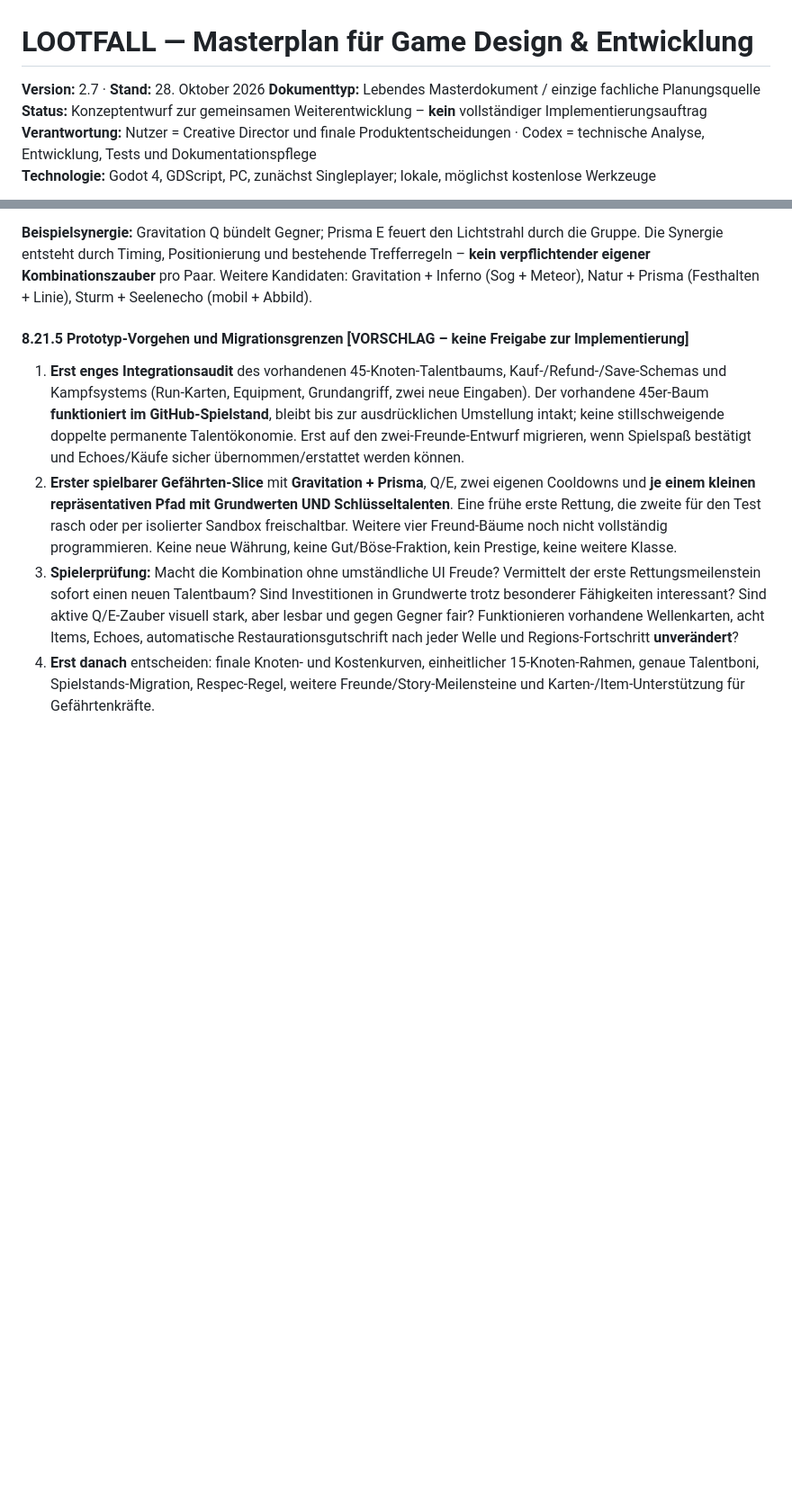
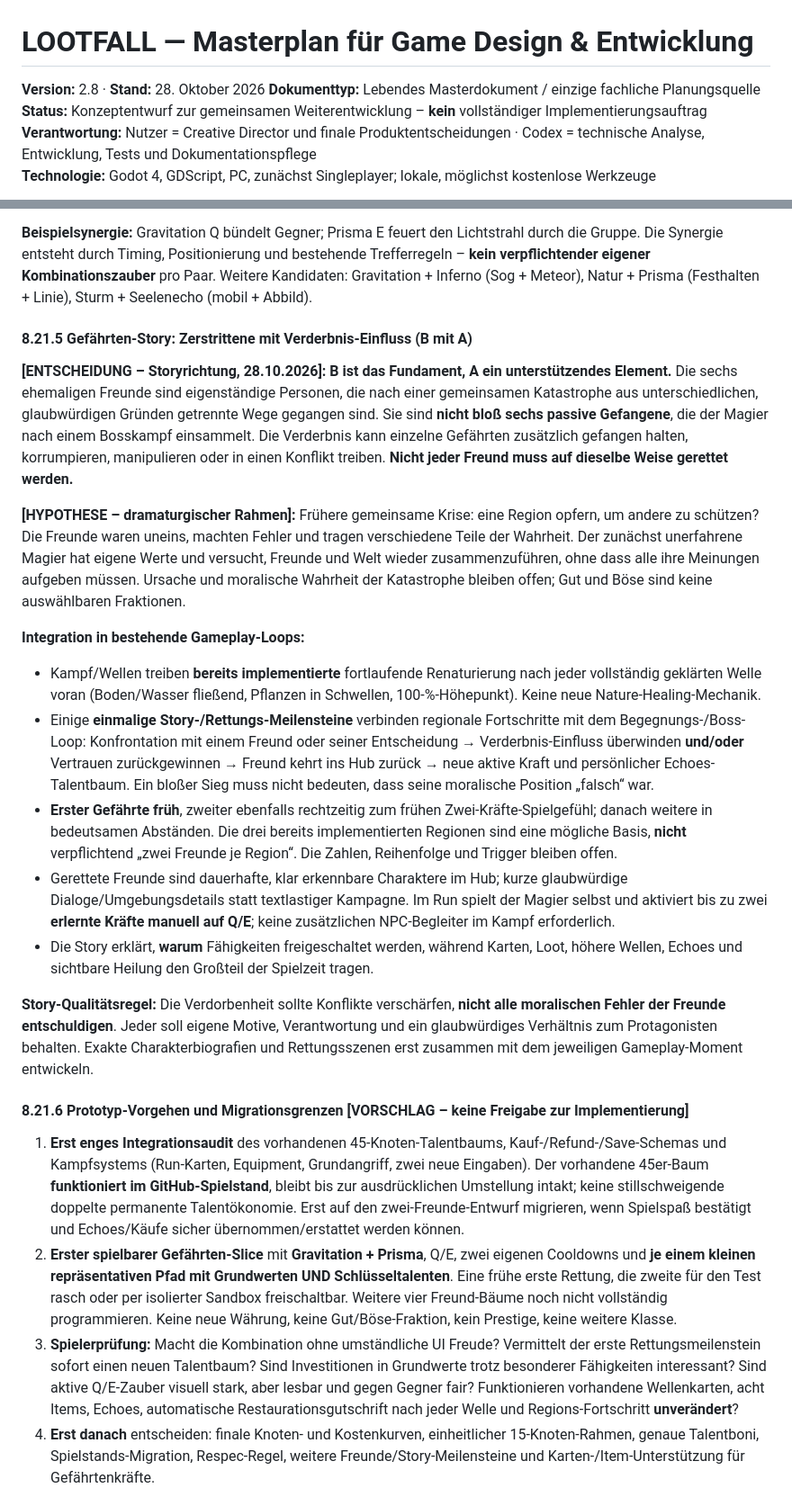
Before and after one commit to karlospeter464-hub/lootfall-2.0-devlog, a Markdown page: LOOTFALL_MASTERPLAN.md, 2 parts joined by grey strips. Shown at 90% size. Rendered like a GitHub page; blank space fills up the shorter version.

Commit message:
docs: set divided-companions story direction with corruption as secondary influence

```diff
--- a/LOOTFALL_MASTERPLAN.md
+++ b/LOOTFALL_MASTERPLAN.md
@@ -1,6 +1,6 @@
 # LOOTFALL — Masterplan für Game Design & Entwicklung
 
-**Version:** 2.7 · **Stand:** 28. Oktober 2026
+**Version:** 2.8 · **Stand:** 28. Oktober 2026
 **Dokumenttyp:** Lebendes Masterdokument / einzige fachliche Planungsquelle
 **Status:** Konzeptentwurf zur gemeinsamen Weiterentwicklung – **kein** vollständiger Implementierungsauftrag
 **Verantwortung:** Nutzer = Creative Director und finale Produktentscheidungen · Codex = technische Analyse, Entwicklung, Tests und Dokumentationspflege
@@ -645,7 +645,22 @@ Die frühere Feature-Sammlung enthält: (1) Build-Vielfalt; (2) Synergie von Ski
 
 **Beispielsynergie:** Gravitation Q bündelt Gegner; Prisma E feuert den Lichtstrahl durch die Gruppe. Die Synergie entsteht durch Timing, Positionierung und bestehende Trefferregeln – **kein verpflichtender eigener Kombinationszauber** pro Paar. Weitere Kandidaten: Gravitation + Inferno (Sog + Meteor), Natur + Prisma (Festhalten + Linie), Sturm + Seelenecho (mobil + Abbild).
 
-#### 8.21.5 Prototyp-Vorgehen und Migrationsgrenzen [VORSCHLAG – keine Freigabe zur Implementierung]
+#### 8.21.5 Gefährten-Story: Zerstrittene mit Verderbnis-Einfluss (B mit A)
+
+**[ENTSCHEIDUNG – Storyrichtung, 28.10.2026]:** **B ist das Fundament, A ein unterstützendes Element.** Die sechs ehemaligen Freunde sind eigenständige Personen, die nach einer gemeinsamen Katastrophe aus unterschiedlichen, glaubwürdigen Gründen getrennte Wege gegangen sind. Sie sind **nicht bloß sechs passive Gefangene**, die der Magier nach einem Bosskampf einsammelt. Die Verderbnis kann einzelne Gefährten zusätzlich gefangen halten, korrumpieren, manipulieren oder in einen Konflikt treiben. **Nicht jeder Freund muss auf dieselbe Weise gerettet werden.**
+
+**[HYPOTHESE – dramaturgischer Rahmen]:** Frühere gemeinsame Krise: eine Region opfern, um andere zu schützen? Die Freunde waren uneins, machten Fehler und tragen verschiedene Teile der Wahrheit. Der zunächst unerfahrene Magier hat eigene Werte und versucht, Freunde und Welt wieder zusammenzuführen, ohne dass alle ihre Meinungen aufgeben müssen. Ursache und moralische Wahrheit der Katastrophe bleiben offen; Gut und Böse sind keine auswählbaren Fraktionen.
+
+**Integration in bestehende Gameplay-Loops:**
+- Kampf/Wellen treiben **bereits implementierte** fortlaufende Renaturierung nach jeder vollständig geklärten Welle voran (Boden/Wasser fließend, Pflanzen in Schwellen, 100-%-Höhepunkt). Keine neue Nature-Healing-Mechanik.
+- Einige **einmalige Story-/Rettungs-Meilensteine** verbinden regionale Fortschritte mit dem Begegnungs-/Boss-Loop: Konfrontation mit einem Freund oder seiner Entscheidung → Verderbnis-Einfluss überwinden **und/oder** Vertrauen zurückgewinnen → Freund kehrt ins Hub zurück → neue aktive Kraft und persönlicher Echoes-Talentbaum. Ein bloßer Sieg muss nicht bedeuten, dass seine moralische Position „falsch“ war.
+- **Erster Gefährte früh**, zweiter ebenfalls rechtzeitig zum frühen Zwei-Kräfte-Spielgefühl; danach weitere in bedeutsamen Abständen. Die drei bereits implementierten Regionen sind eine mögliche Basis, **nicht** verpflichtend „zwei Freunde je Region“. Die Zahlen, Reihenfolge und Trigger bleiben offen.
+- Gerettete Freunde sind dauerhafte, klar erkennbare Charaktere im Hub; kurze glaubwürdige Dialoge/Umgebungsdetails statt textlastiger Kampagne. Im Run spielt der Magier selbst und aktiviert bis zu zwei **erlernte Kräfte manuell auf Q/E**; keine zusätzlichen NPC-Begleiter im Kampf erforderlich.
+- Die Story erklärt, **warum** Fähigkeiten freigeschaltet werden, während Karten, Loot, höhere Wellen, Echoes und sichtbare Heilung den Großteil der Spielzeit tragen.
+
+**Story-Qualitätsregel:** Die Verdorbenheit sollte Konflikte verschärfen, **nicht alle moralischen Fehler der Freunde entschuldigen**. Jeder soll eigene Motive, Verantwortung und ein glaubwürdiges Verhältnis zum Protagonisten behalten. Exakte Charakterbiografien und Rettungsszenen erst zusammen mit dem jeweiligen Gameplay-Moment entwickeln.
+
+#### 8.21.6 Prototyp-Vorgehen und Migrationsgrenzen [VORSCHLAG – keine Freigabe zur Implementierung]
 
 1. **Erst enges Integrationsaudit** des vorhandenen 45-Knoten-Talentbaums, Kauf-/Refund-/Save-Schemas und Kampfsystems (Run-Karten, Equipment, Grundangriff, zwei neue Eingaben). Der vorhandene 45er-Baum **funktioniert im GitHub-Spielstand**, bleibt bis zur ausdrücklichen Umstellung intakt; keine stillschweigende doppelte permanente Talentökonomie. Erst auf den zwei-Freunde-Entwurf migrieren, wenn Spielspaß bestätigt und Echoes/Käufe sicher übernommen/erstattet werden können.
 2. **Erster spielbarer Gefährten-Slice** mit **Gravitation + Prisma**, Q/E, zwei eigenen Cooldowns und **je einem kleinen repräsentativen Pfad mit Grundwerten UND Schlüsseltalenten**. Eine frühe erste Rettung, die zweite für den Test rasch oder per isolierter Sandbox freischaltbar. Weitere vier Freund-Bäume noch nicht vollständig programmieren. Keine neue Währung, keine Gut/Böse-Fraktion, kein Prestige, keine weitere Klasse.
```
Also changed, not shown: other parts of LOOTFALL_MASTERPLAN.md (+1 -0 lines).
